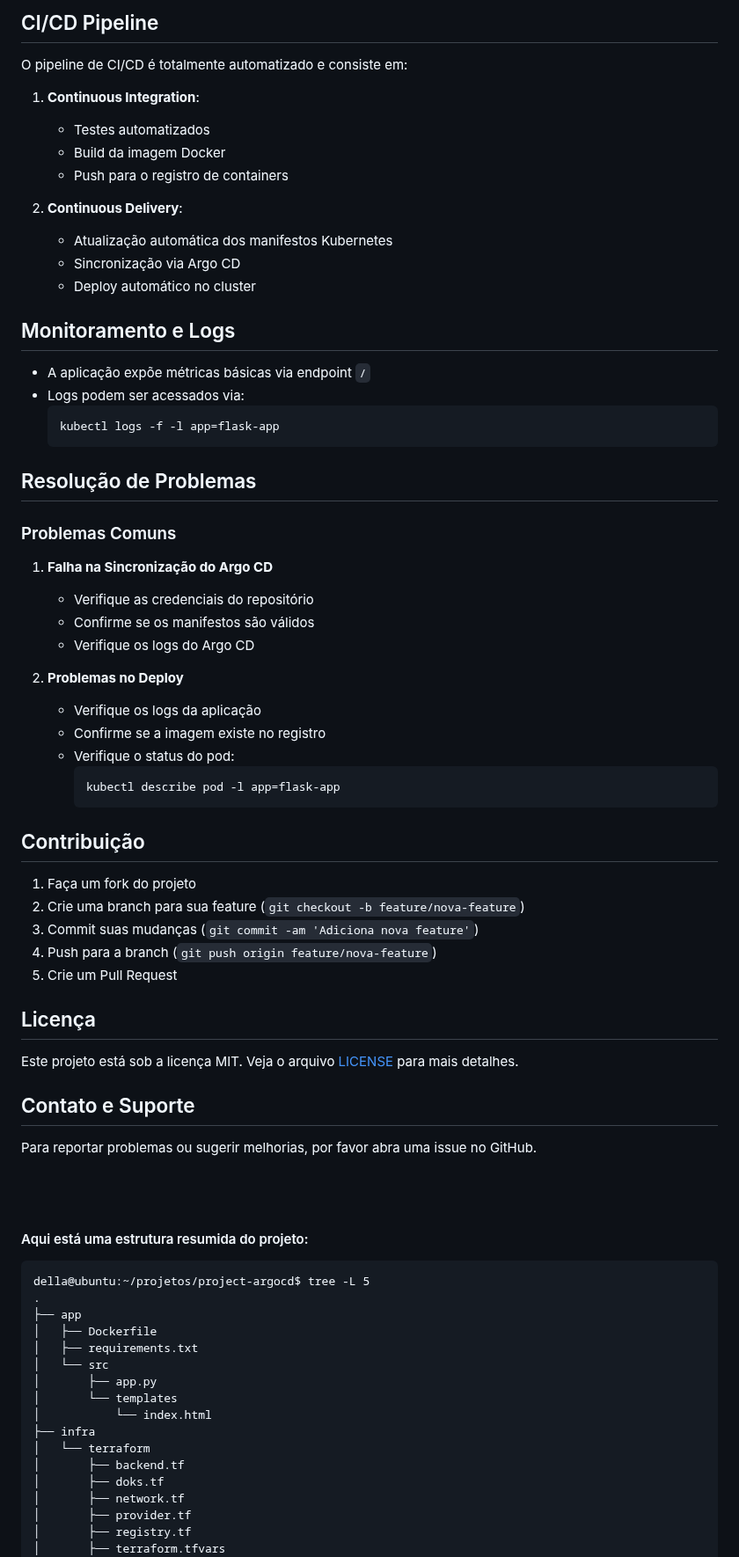
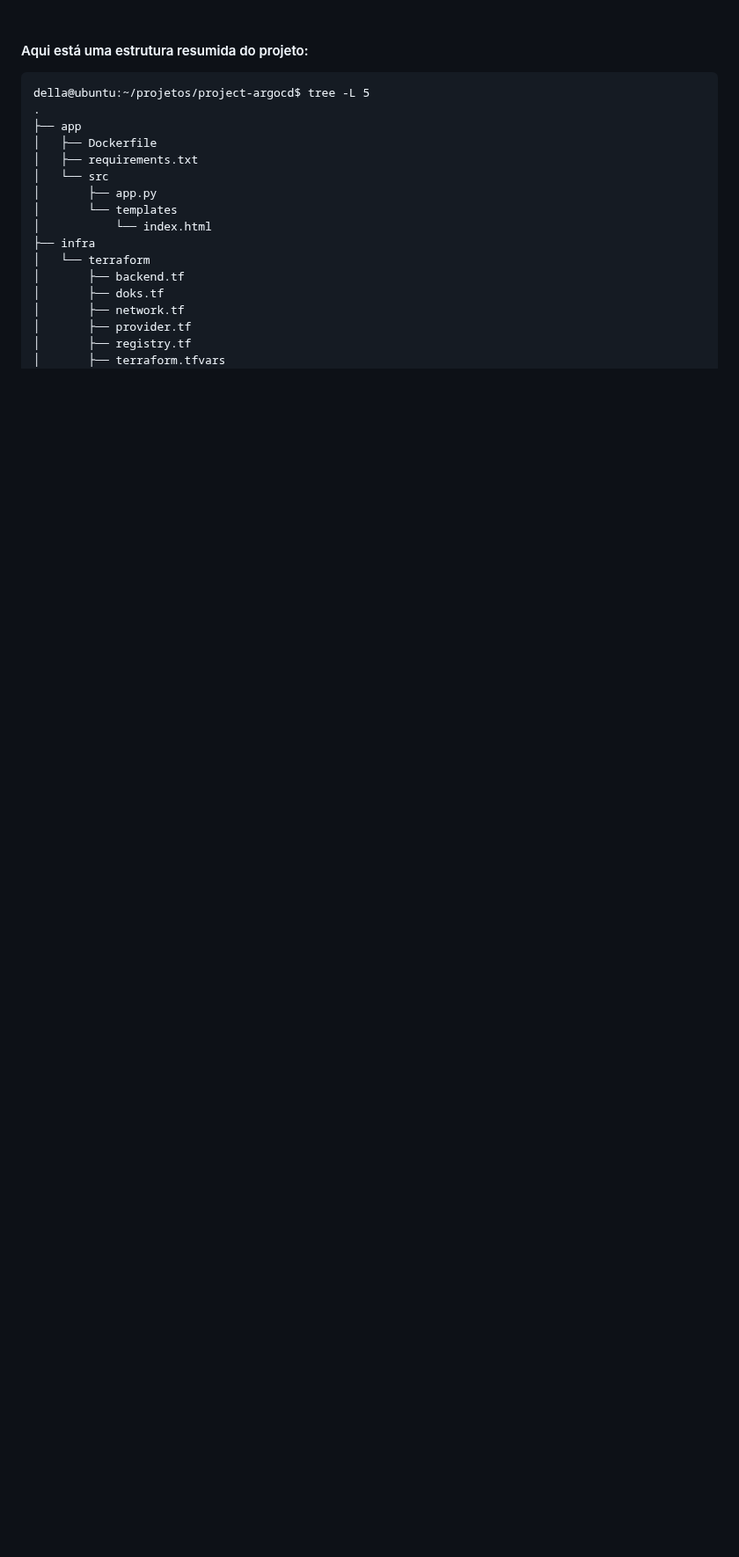
Before and after one commit to dellabeneta/project-argocd, a Markdown page: README.md, the part around one of its changes. Shown at 88% size. Drawn GitHub-style; blank space fills up the shorter version.

Commit message:
Ajustes no README.md

````diff
--- a/README.md
+++ b/README.md
@@ -85,58 +10,3 @@ kubectl apply -f k8s/argocd/argocd-application.yaml
-## CI/CD Pipeline
-
-O pipeline de CI/CD é totalmente automatizado e consiste em:
-
-1. **Continuous Integration**:
-   - Testes automatizados
-   - Build da imagem Docker
-   - Push para o registro de containers
-
-2. **Continuous Delivery**:
-   - Atualização automática dos manifestos Kubernetes
-   - Sincronização via Argo CD
-   - Deploy automático no cluster
-
-## Monitoramento e Logs
-
-- A aplicação expõe métricas básicas via endpoint `/`
-- Logs podem ser acessados via:
-  ```bash
-  kubectl logs -f -l app=flask-app
-  ```
-
-## Resolução de Problemas
-
-### Problemas Comuns
-
-1. **Falha na Sincronização do Argo CD**
-   - Verifique as credenciais do repositório
-   - Confirme se os manifestos são válidos
-   - Verifique os logs do Argo CD
-
-2. **Problemas no Deploy**
-   - Verifique os logs da aplicação
-   - Confirme se a imagem existe no registro
-   - Verifique o status do pod:
-     ```bash
-     kubectl describe pod -l app=flask-app
-     ```
-
-## Contribuição
-
-1. Faça um fork do projeto
-2. Crie uma branch para sua feature (`git checkout -b feature/nova-feature`)
-3. Commit suas mudanças (`git commit -am 'Adiciona nova feature'`)
-4. Push para a branch (`git push origin feature/nova-feature`)
-5. Crie um Pull Request
-
-## Licença
-
-Este projeto está sob a licença MIT. Veja o arquivo [LICENSE](LICENSE) para mais detalhes.
-
-## Contato e Suporte
-
-Para reportar problemas ou sugerir melhorias, por favor abra uma issue no GitHub.
-
 <br><br>
 #### Aqui está uma estrutura resumida do projeto:
 ```
````
Also changed, not shown: other parts of README.md (+117 -75 lines).
